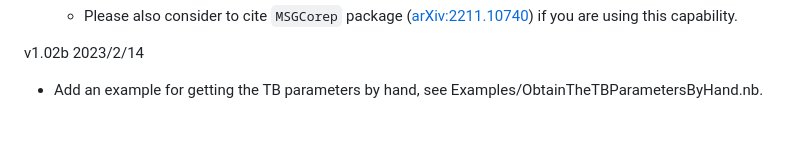
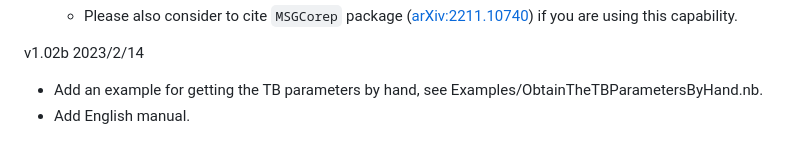
Before and after one commit to zhangzeyingvv/MagneticTB, a Markdown page: README.md, the part around the change. GitHub-like rendering.

```diff
--- a/README.md
+++ b/README.md
@@ -67,3 +67,4 @@ v1.02 2022/12/1
 
 v1.02b 2023/2/14
   * Add an example for getting  the TB parameters by hand, see Examples/ObtainTheTBParametersByHand.nb.
+  * Add English manual.
```
